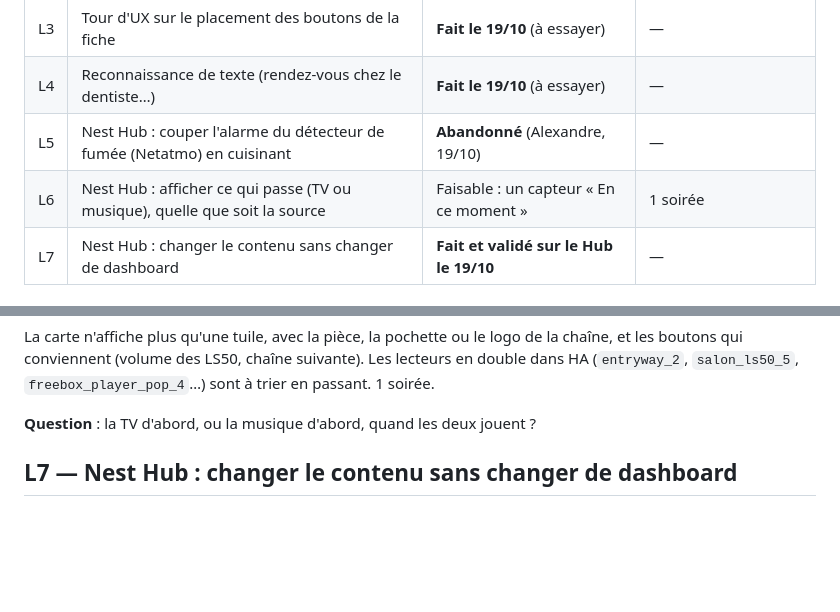
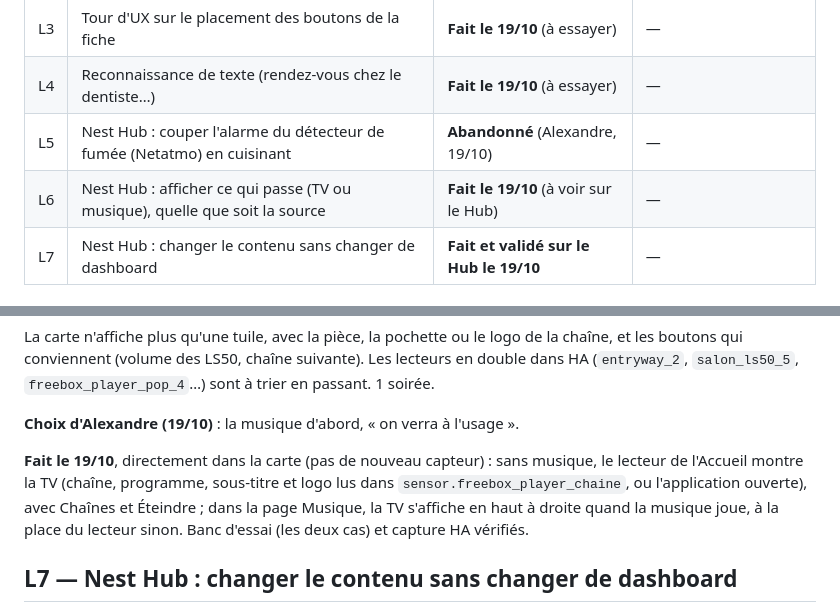
Before and after one commit to thecoachfr/relance, a Markdown page: plans/P9-L-idees-19-10.md, 2 parts joined by grey strips. GitHub-like rendering; blank space fills up the shorter version.

Commit message:
P9-L6 : « En ce moment » sur le Nest Hub (musique d'abord, sinon la TV) [ci skip]
Co-Authored-By: Claude Opus 5.5 <noreply@anthropic.com>

```diff
--- a/plans/P9-L-idees-19-10.md
+++ b/plans/P9-L-idees-19-10.md
@@ -10,7 +10,7 @@ ce qui existe déjà, ce qu'on peut faire, le coût et les questions à trancher
 | L3 | Tour d'UX sur le placement des boutons de la fiche | **Fait le 19/10** (à essayer) | — |
 | L4 | Reconnaissance de texte (rendez-vous chez le dentiste…) | **Fait le 19/10** (à essayer) | — |
 | L5 | Nest Hub : couper l'alarme du détecteur de fumée (Netatmo) en cuisinant | **Abandonné** (Alexandre, 19/10) | — |
-| L6 | Nest Hub : afficher ce qui passe (TV ou musique), quelle que soit la source | Faisable : un capteur « En ce moment » | 1 soirée |
+| L6 | Nest Hub : afficher ce qui passe (TV ou musique), quelle que soit la source | **Fait le 19/10** (à voir sur le Hub) | — |
 | L7 | Nest Hub : changer le contenu sans changer de dashboard | **Fait et validé sur le Hub le 19/10** | — |
 
 ## L1 — Concerts et spectacles
@@ -196,7 +196,12 @@ La carte n'affiche plus qu'une tuile, avec la pièce, la pochette ou le logo de
 conviennent (volume des LS50, chaîne suivante). Les lecteurs en double dans HA (`entryway_2`, `salon_ls50_5`,
 `freebox_player_pop_4`…) sont à trier en passant. 1 soirée.
 
-**Question** : la TV d'abord, ou la musique d'abord, quand les deux jouent ?
+**Choix d'Alexandre (19/10)** : la musique d'abord, « on verra à l'usage ».
+
+**Fait le 19/10**, directement dans la carte (pas de nouveau capteur) : sans musique, le lecteur de l'Accueil montre la TV
+(chaîne, programme, sous-titre et logo lus dans `sensor.freebox_player_chaine`, ou l'application ouverte), avec
+Chaînes et Éteindre ; dans la page Musique, la TV s'affiche en haut à droite quand la musique joue, à la place du
+lecteur sinon. Banc d'essai (les deux cas) et capture HA vérifiés.
 
 ## L7 — Nest Hub : changer le contenu sans changer de dashboard
 
```
Also changed, not shown: SUIVI.md (+1 -1 lines), plans/P9-00-INDEX.md (+1 -1 lines).
